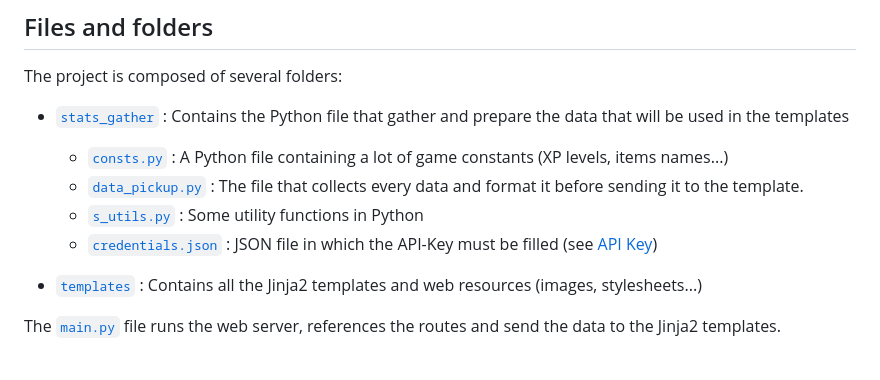
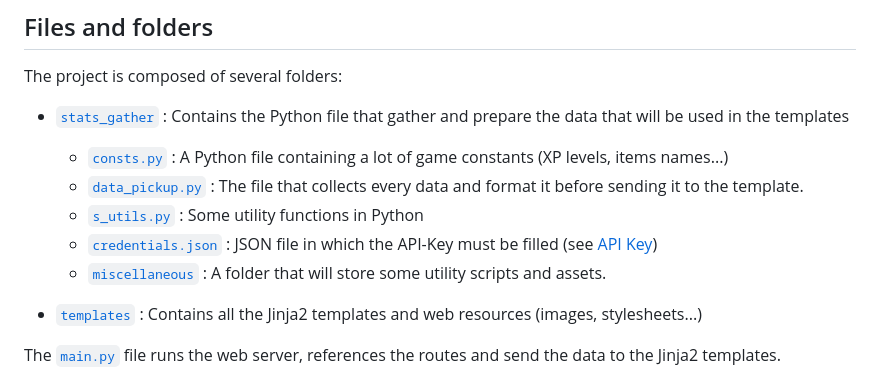
Before and after one commit to TheRealGabHas/SkyblockStats, a Markdown page: README.md, the part around the change. Drawn GitHub-style.

Commit message:
docs: Detailed the purpose of the new folder "miscellaneous"

```diff
--- a/README.md
+++ b/README.md
@@ -93,6 +93,7 @@ templates
   - [`s_utils.py`](stats_gather/s_utils.py) : Some utility functions in Python
   - [`credentials.json`](stats_gather/credentials.json) : JSON file in which the API-Key must be filled
   (see [API Key](#api-key))
+  - [`miscellaneous`](stats_gather/miscellaneous) : A folder that will store some utility scripts and assets.
 
 - [`templates`](templates) : Contains all the Jinja2 templates and web resources (images, stylesheets...)
 
```
